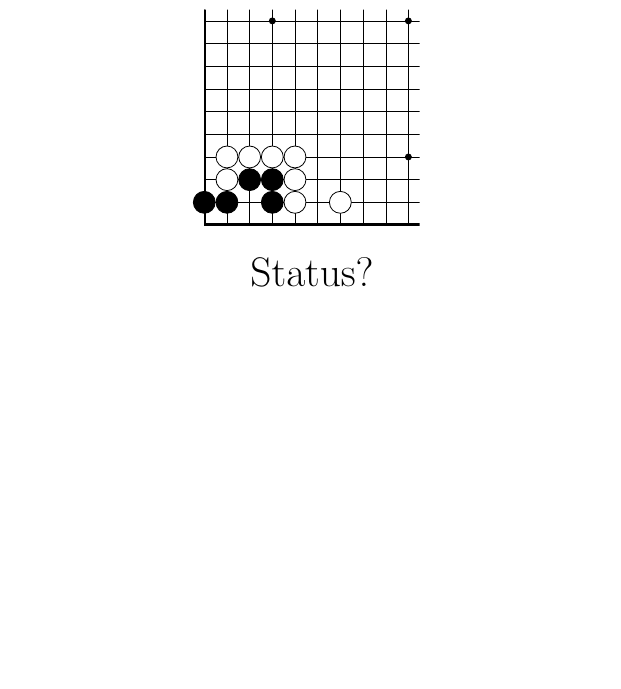
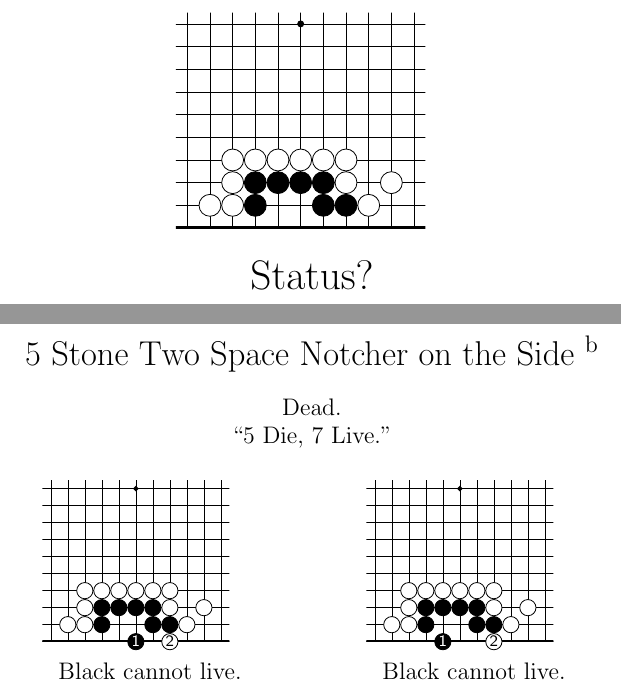
Before and after one commit to bunnyfly/go-flashcards, a LaTeX letter (go-status-cards.tex): part of page 1 of 44 before the commit and two parts of pages 1 and 2 of 50 after it, the two joined at a grey line, cut so that both start at the same text, the shorter picture padded with empty space. The pictures show the PDF file go-status-cards.pdf that the author committed with the source.

Commit message:
Added two "5 Stone Two Space Notcher on the Side"s

```diff
--- a/go-status-cards.tex
+++ b/go-status-cards.tex
@@ -72,9 +72,18 @@
   }
 }
 
-% DONE:
+% FINISHED SECTIONS:
 % 4-5 Stone One Space Notcher in the Corner [Skipped a few from book.]
 % 4-7 Stone One Space Notcher on the Side
 % 4-6 Stone Rows Around the Corner
 % 4-6 Stone Rows in the Corner
 % 6-8 Stone Rows on the Side
+
+
+% 5-7 Stone Two Space Notcher on the Side
+
+\makeflashcardwithboards
+  {\Large5 Stone Two Space Notcher on the Side \textsuperscript{b}}
+  {Status?}
+  {Dead.\\``5 Die, 7 Live.''}
+  {(5,1)(15,10)}
@@ -80,0 +97,12 @@
+  {Black cannot live.\\\null}
+  {\setboolean{blackmove}{true} \move{k}{1} \move{m}{1} }
+  {Black cannot live.\\\null}
+  {\setboolean{blackmove}{true} \move{j}{1} \move{m}{1} }
+\makeflashcardwithboards
+  {\Large5 Stone Two Space Notcher on the Side \textsuperscript{a}}
+  {Status?}
+  {Dead.\\``5 Die, 7 Live.''}
+  {(5,1)(15,10)}
+  {
+    \stone{black}{h}{2} \stone{black}{h}{3} \stone{black}{j}{3} \stone{black}{k}{3}
+    \stone{black}{l}{2} \stone{black}{m}{2}
@@ -81,3 +113,10 @@
+  {Black cannot live.\\\null}
+  {\setboolean{blackmove}{true} \move{k}{1} \move{h}{1} }
+  {Black cannot live.\\\null}
+  {\setboolean{blackmove}{true} \move{j}{1} \move{m}{1} }
+
+\makeflashcardwithboards {} {END OF CURRENT ADDITIONS} {} {(1,1)(1,1)} {} {} {} {} {}
+
 
 
 % 4-5 Stone One Space Notcher in the Corner
```
Also changed, not shown: go-status-cards.pdf, go-status-cards.tex (11 more changed lines).
